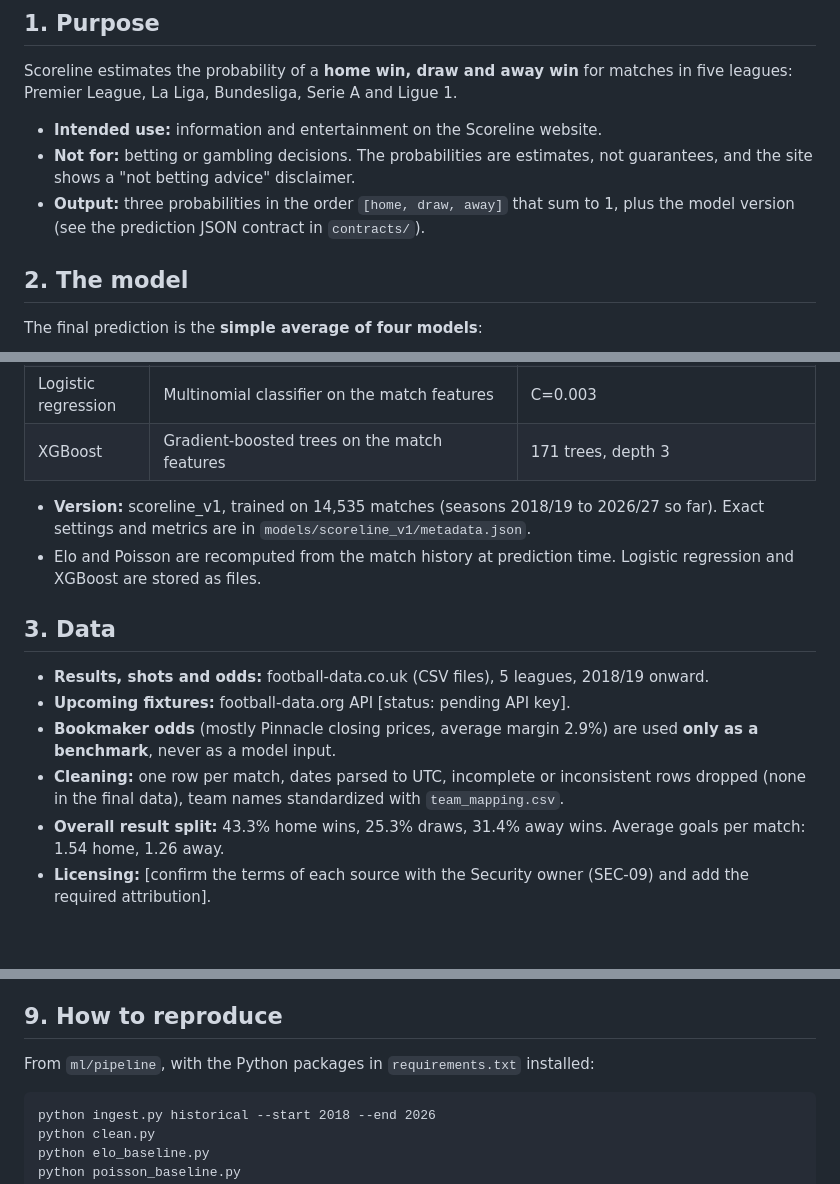
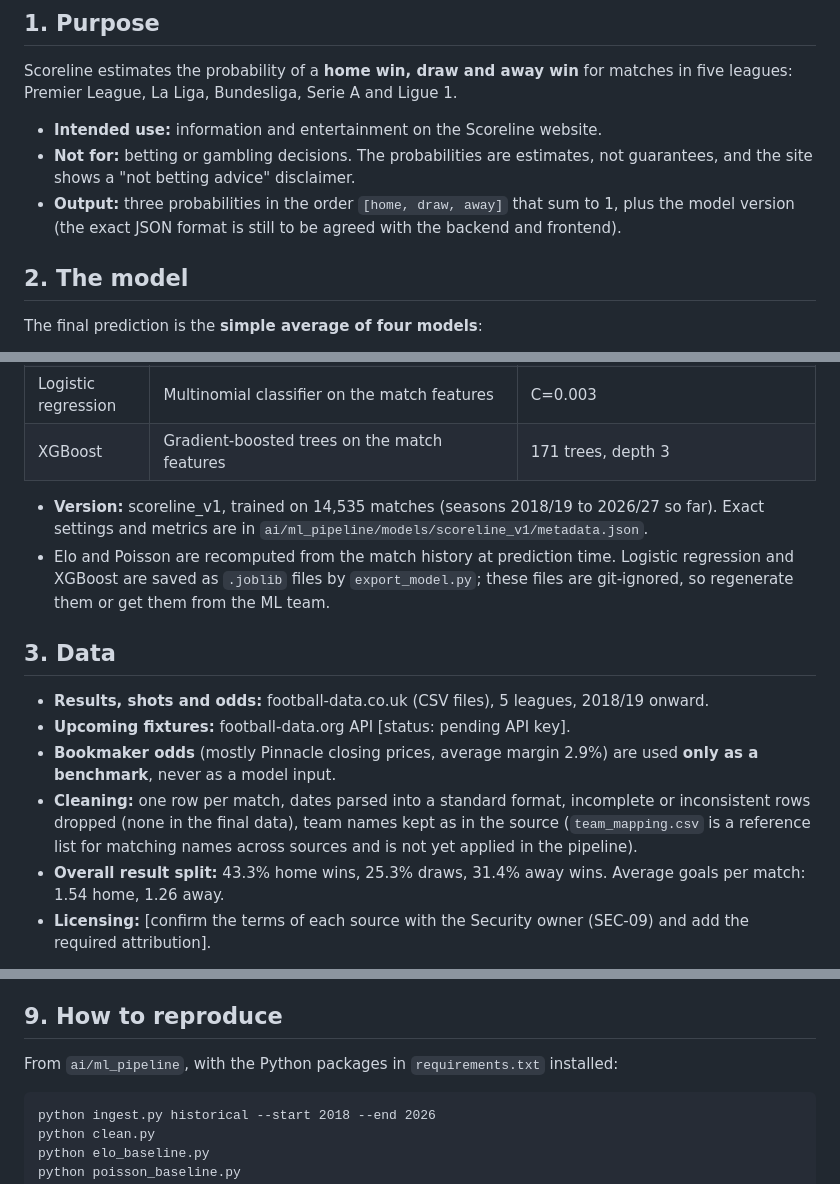
Before and after one commit to Darragh7/CS6422-Complex-Systems-Design-Group-3, a Markdown page: docs/model_card.md, 3 parts joined by grey strips. GitHub-like rendering; blank space fills up the shorter version.

Commit message:
Fix model card paths and cleaning description

````diff
--- a/docs/model_card.md
+++ b/docs/model_card.md
@@ -8,7 +8,7 @@ Scoreline estimates the probability of a **home win, draw and away win** for mat
 
 - **Intended use:** information and entertainment on the Scoreline website.
 - **Not for:** betting or gambling decisions. The probabilities are estimates, not guarantees, and the site shows a "not betting advice" disclaimer.
-- **Output:** three probabilities in the order `[home, draw, away]` that sum to 1, plus the model version (see the prediction JSON contract in `contracts/`).
+- **Output:** three probabilities in the order `[home, draw, away]` that sum to 1, plus the model version (the exact JSON format is still to be agreed with the backend and frontend).
 
 ## 2. The model
 
@@ -21,15 +21,15 @@ The final prediction is the **simple average of four models**:
 | Logistic regression | Multinomial classifier on the match features | C=0.003 |
 | XGBoost | Gradient-boosted trees on the match features | 171 trees, depth 3 |
 
-- **Version:** scoreline_v1, trained on 14,535 matches (seasons 2018/19 to 2026/27 so far). Exact settings and metrics are in `models/scoreline_v1/metadata.json`.
-- Elo and Poisson are recomputed from the match history at prediction time. Logistic regression and XGBoost are stored as files.
+- **Version:** scoreline_v1, trained on 14,535 matches (seasons 2018/19 to 2026/27 so far). Exact settings and metrics are in `ai/ml_pipeline/models/scoreline_v1/metadata.json`.
+- Elo and Poisson are recomputed from the match history at prediction time. Logistic regression and XGBoost are saved as `.joblib` files by `export_model.py`; these files are git-ignored, so regenerate them or get them from the ML team.
 
 ## 3. Data
 
 - **Results, shots and odds:** football-data.co.uk (CSV files), 5 leagues, 2018/19 onward.
 - **Upcoming fixtures:** football-data.org API [status: pending API key].
 - **Bookmaker odds** (mostly Pinnacle closing prices, average margin 2.9%) are used **only as a benchmark**, never as a model input.
-- **Cleaning:** one row per match, dates parsed to UTC, incomplete or inconsistent rows dropped (none in the final data), team names standardized with `team_mapping.csv`.
+- **Cleaning:** one row per match, dates parsed into a standard format, incomplete or inconsistent rows dropped (none in the final data), team names kept as in the source (`team_mapping.csv` is a reference list for matching names across sources and is not yet applied in the pipeline).
 - **Overall result split:** 43.3% home wins, 25.3% draws, 31.4% away wins. Average goals per match: 1.54 home, 1.26 away.
 - **Licensing:** [confirm the terms of each source with the Security owner (SEC-09) and add the required attribution].
 
@@ -100,7 +100,7 @@ On the validation season the ensemble's predicted probabilities were close to ob
 
 ## 9. How to reproduce
 
-From `ml/pipeline`, with the Python packages in `requirements.txt` installed:
+From `ai/ml_pipeline`, with the Python packages in `requirements.txt` installed:
 
 ```
 python ingest.py historical --start 2018 --end 2026
````
